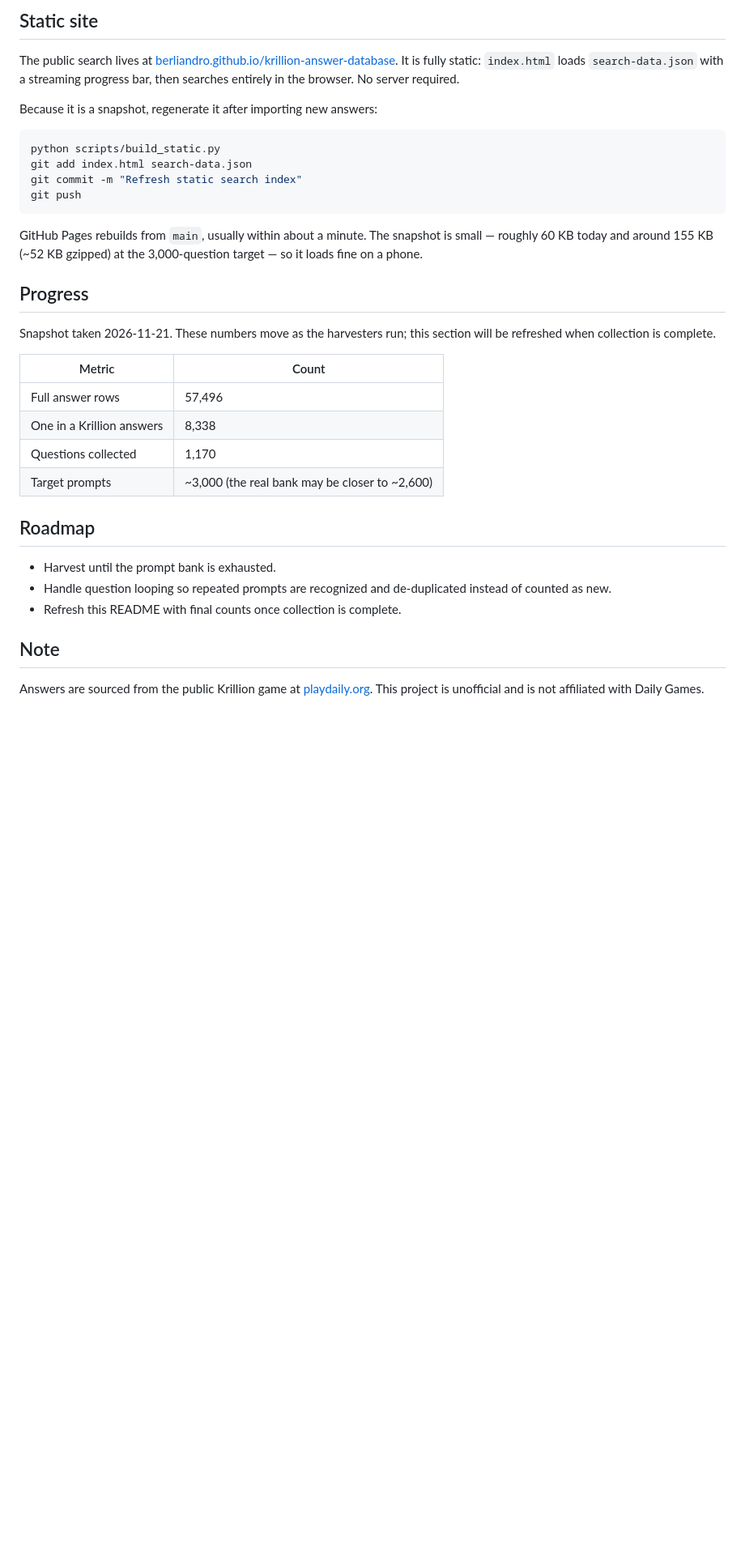
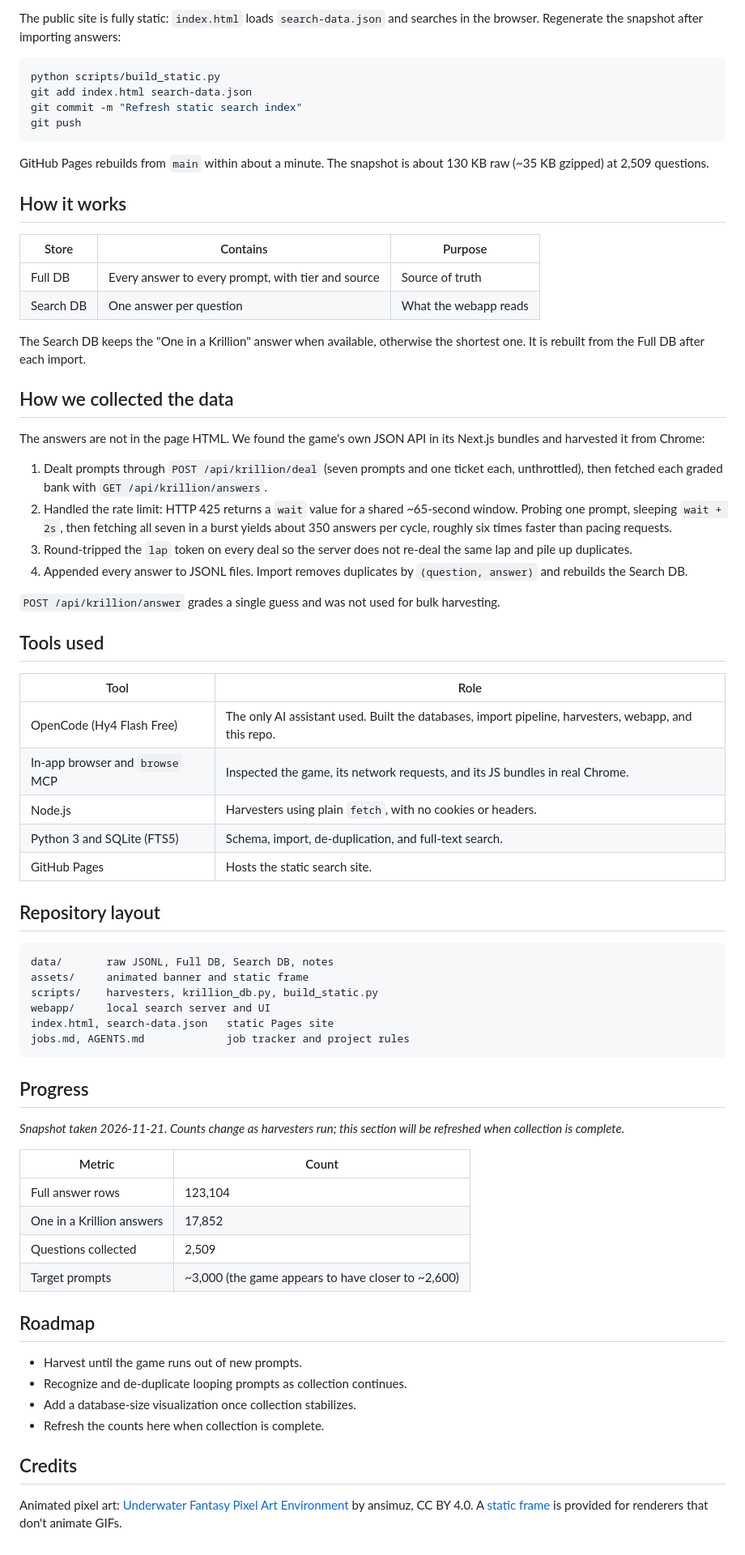
Before and after one commit to berliandro/krillion-answer-database, a Markdown page: README.md, the part around one of its changes. Shown at 81% size. Rendered like a GitHub page; blank space fills up the shorter version.

Commit message:
Refine README structure, copy, and animated pixel-art banner

````diff
--- a/README.md
+++ b/README.md
@@ -129,9 +26,5 @@ Search a phrase with `python scripts/krillion_db.py search "fictional bear"`. Th
 
-## Static site
-
-The public search lives at [berliandro.github.io/krillion-answer-database](https://berliandro.github.io/krillion-answer-database/). It is fully static: `index.html` loads `search-data.json` with a streaming progress bar, then searches entirely in the browser. No server required.
-
-Because it is a snapshot, regenerate it after importing new answers:
+The public site is fully static: `index.html` loads `search-data.json` and searches in the browser. Regenerate the snapshot after importing answers:
 
 ```powershell
 python scripts/build_static.py
@@ -140,25 +33,67 @@ git commit -m "Refresh static search index"
 git push
 ```
 
-GitHub Pages rebuilds from `main`, usually within about a minute. The snapshot is small — roughly 60 KB today and around 155 KB (~52 KB gzipped) at the 3,000-question target — so it loads fine on a phone.
+GitHub Pages rebuilds from `main` within about a minute. The snapshot is about 130 KB raw (~35 KB gzipped) at 2,509 questions.
+
+## How it works
+
+| Store | Contains | Purpose |
+| --- | --- | --- |
+| Full DB | Every answer to every prompt, with tier and source | Source of truth |
+| Search DB | One answer per question | What the webapp reads |
+
+The Search DB keeps the "One in a Krillion" answer when available, otherwise the shortest one. It is rebuilt from the Full DB after each import.
+
+## How we collected the data
+
+The answers are not in the page HTML. We found the game's own JSON API in its Next.js bundles and harvested it from Chrome:
+
+1. Dealt prompts through `POST /api/krillion/deal` (seven prompts and one ticket each, unthrottled), then fetched each graded bank with `GET /api/krillion/answers`.
+2. Handled the rate limit: HTTP 425 returns a `wait` value for a shared ~65-second window. Probing one prompt, sleeping `wait + 2s`, then fetching all seven in a burst yields about 350 answers per cycle, roughly six times faster than pacing requests.
+3. Round-tripped the `lap` token on every deal so the server does not re-deal the same lap and pile up duplicates.
+4. Appended every answer to JSONL files. Import removes duplicates by `(question, answer)` and rebuilds the Search DB.
+
+`POST /api/krillion/answer` grades a single guess and was not used for bulk harvesting.
+
+## Tools used
+
+| Tool | Role |
+| --- | --- |
+| OpenCode (Hy4 Flash Free) | The only AI assistant used. Built the databases, import pipeline, harvesters, webapp, and this repo. |
+| In-app browser and `browse` MCP | Inspected the game, its network requests, and its JS bundles in real Chrome. |
+| Node.js | Harvesters using plain `fetch`, with no cookies or headers. |
+| Python 3 and SQLite (FTS5) | Schema, import, de-duplication, and full-text search. |
+| GitHub Pages | Hosts the static search site. |
+
+## Repository layout
+
+```text
+data/       raw JSONL, Full DB, Search DB, notes
+assets/     animated banner and static frame
+scripts/    harvesters, krillion_db.py, build_static.py
+webapp/     local search server and UI
+index.html, search-data.json   static Pages site
+jobs.md, AGENTS.md             job tracker and project rules
+```
 
 ## Progress
 
-Snapshot taken 2026-11-21. These numbers move as the harvesters run; this section will be refreshed when collection is complete.
+*Snapshot taken 2026-11-21. Counts change as harvesters run; this section will be refreshed when collection is complete.*
 
 | Metric | Count |
 | --- | --- |
-| Full answer rows | 57,496 |
-| One in a Krillion answers | 8,338 |
-| Questions collected | 1,170 |
-| Target prompts | ~3,000 (the real bank may be closer to ~2,600) |
+| Full answer rows | 123,104 |
+| One in a Krillion answers | 17,852 |
+| Questions collected | 2,509 |
+| Target prompts | ~3,000 (the game appears to have closer to ~2,600) |
 
 ## Roadmap
 
-- Harvest until the prompt bank is exhausted.
-- Handle question looping so repeated prompts are recognized and de-duplicated instead of counted as new.
-- Refresh this README with final counts once collection is complete.
+- Harvest until the game runs out of new prompts.
+- Recognize and de-duplicate looping prompts as collection continues.
+- Add a database-size visualization once collection stabilizes.
+- Refresh the counts here when collection is complete.
 
-## Note
+## Credits
 
-Answers are sourced from the public Krillion game at [playdaily.org](https://playdaily.org/krillion). This project is unofficial and is not affiliated with Daily Games.
+Animated pixel art: [Underwater Fantasy Pixel Art Environment](https://ansimuz.itch.io/underwater-fantasy-pixel-art-environment) by ansimuz, CC BY 4.0. A [static frame](assets/krillion-underwater.png) is provided for renderers that don't animate GIFs.
````
Also changed, not shown: other parts of README.md (+9 -112 lines), assets/krillion-underwater.gif (added), assets/krillion-underwater.png (added).
